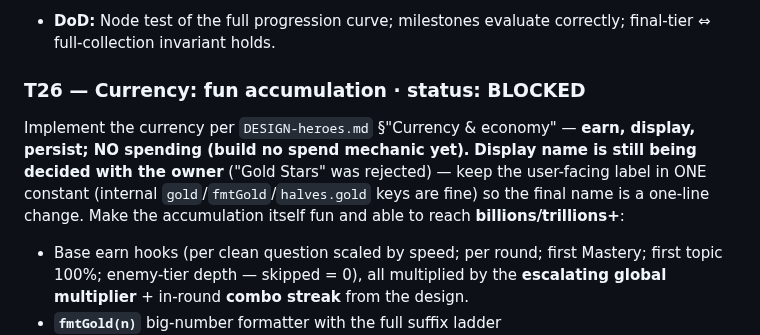
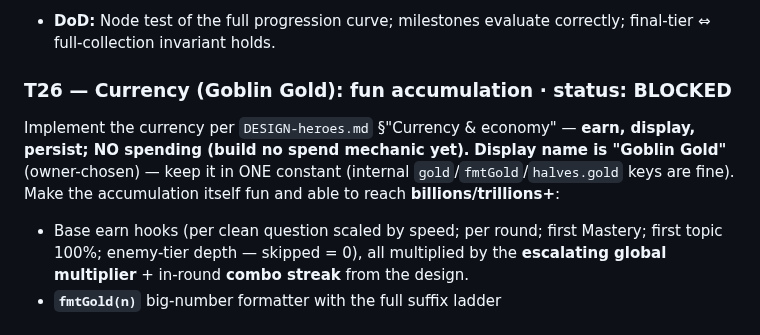
Before and after one commit to 00-1/halves, a Markdown page: docs/agent/BACKLOG.md, the part around the change. Drawn GitHub-style.

```diff
--- a/docs/agent/BACKLOG.md
+++ b/docs/agent/BACKLOG.md
@@ -635,12 +635,11 @@ the engagement layer.
 - **DoD:** Node test of the full progression curve; milestones evaluate
   correctly; final-tier ⇔ full-collection invariant holds.
 
-### T26 — Currency: fun accumulation · status: BLOCKED
+### T26 — Currency (Goblin Gold): fun accumulation · status: BLOCKED
 Implement the currency per `DESIGN-heroes.md` §"Currency & economy" — **earn,
 display, persist; NO spending (build no spend mechanic yet).** **Display name is
-still being decided with the owner** ("Gold Stars" was rejected) — keep the
-user-facing label in ONE constant (internal `gold`/`fmtGold`/`halves.gold` keys are
-fine) so the final name is a one-line change. Make the accumulation itself fun and
+"Goblin Gold"** (owner-chosen) — keep it in ONE constant (internal
+`gold`/`fmtGold`/`halves.gold` keys are fine). Make the accumulation itself fun and
 able to reach **billions/trillions+**:
 - Base earn hooks (per clean question scaled by speed; per round; first Mastery;
   first topic 100%; enemy-tier depth — skipped = 0), all multiplied by the
```
Also changed, not shown: docs/agent/DESIGN-heroes.md (+6 -7 lines).
